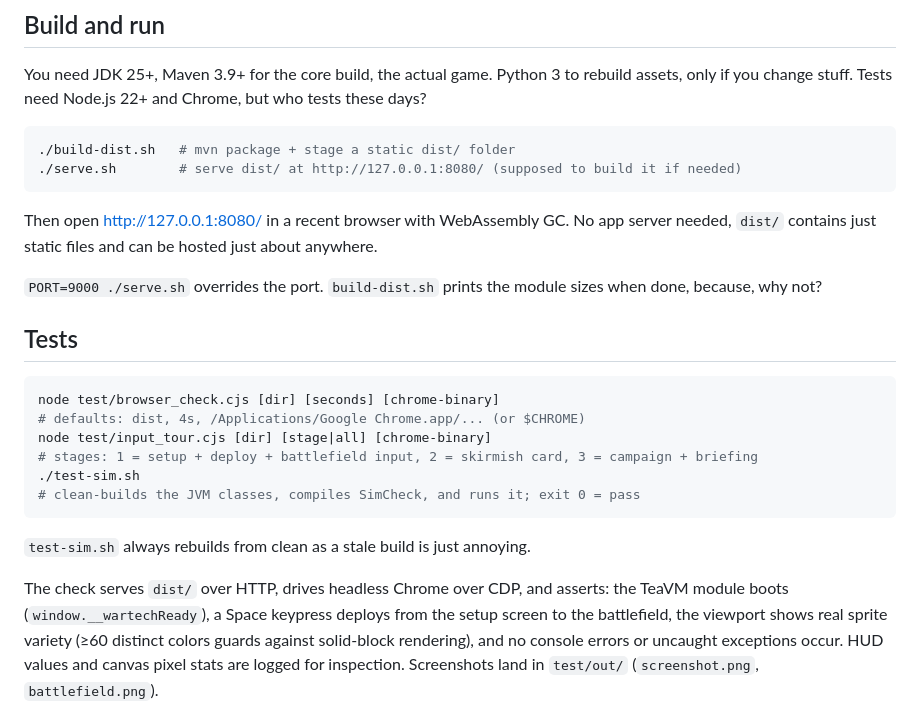
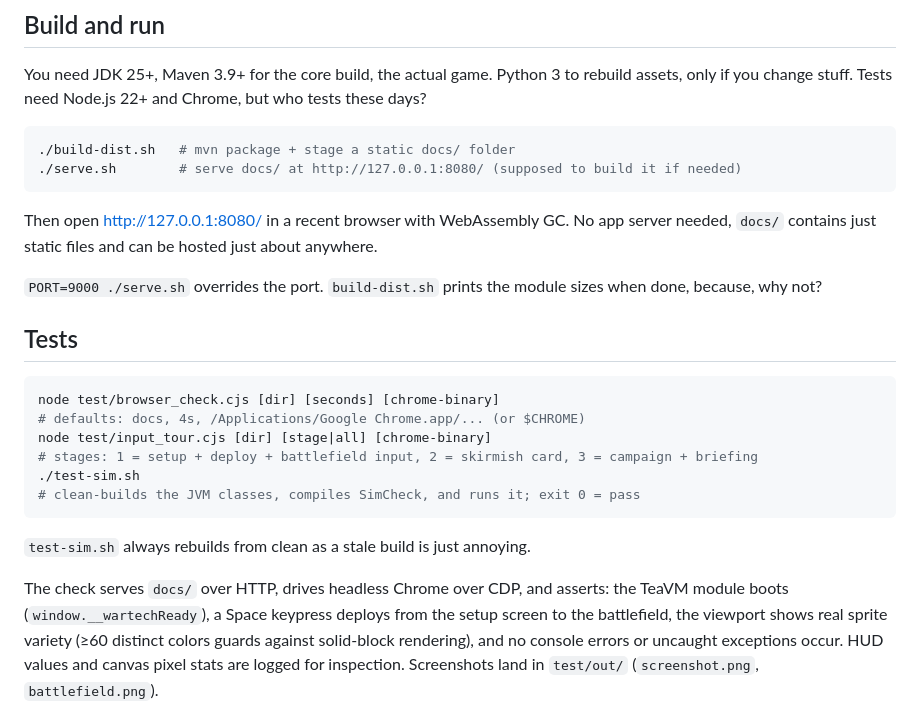
Before and after one commit to ewaldhorn/wartech, a Markdown page: README.md, the part around the change. Rendered like a GitHub page.

Commit message:
Moved to docs for GH Pages

````diff
--- a/README.md
+++ b/README.md
@@ -65,12 +65,12 @@ Python 3 to rebuild assets, only if you change stuff.
 Tests need Node.js 22+ and Chrome, but who tests these days?
 
 ```sh
-./build-dist.sh   # mvn package + stage a static dist/ folder
-./serve.sh        # serve dist/ at http://127.0.0.1:8080/ (supposed to build it if needed)
+./build-dist.sh   # mvn package + stage a static docs/ folder
+./serve.sh        # serve docs/ at http://127.0.0.1:8080/ (supposed to build it if needed)
 ```
 
 Then open http://127.0.0.1:8080/ in a recent browser with WebAssembly GC. No app server needed,
-`dist/` contains just static files and can be hosted just about anywhere.
+`docs/` contains just static files and can be hosted just about anywhere.
 
 `PORT=9000 ./serve.sh` overrides the port.
 `build-dist.sh` prints the module sizes when done, because, why not?
@@ -79,7 +79,7 @@ Then open http://127.0.0.1:8080/ in a recent browser with WebAssembly GC. No app
 
 ```sh
 node test/browser_check.cjs [dir] [seconds] [chrome-binary]
-# defaults: dist, 4s, /Applications/Google Chrome.app/... (or $CHROME)
+# defaults: docs, 4s, /Applications/Google Chrome.app/... (or $CHROME)
 node test/input_tour.cjs [dir] [stage|all] [chrome-binary]
 # stages: 1 = setup + deploy + battlefield input, 2 = skirmish card, 3 = campaign + briefing
 ./test-sim.sh
@@ -88,7 +88,7 @@ node test/input_tour.cjs [dir] [stage|all] [chrome-binary]
 
 `test-sim.sh` always rebuilds from clean as a stale build is just annoying.
 
-The check serves `dist/` over HTTP, drives headless Chrome over CDP, and asserts: the TeaVM module
+The check serves `docs/` over HTTP, drives headless Chrome over CDP, and asserts: the TeaVM module
 boots (`window.__wartechReady`), a Space keypress deploys from the setup screen to the battlefield,
 the viewport shows real sprite variety (≥60 distinct colors guards against solid-block rendering),
 and no console errors or uncaught exceptions occur. HUD values and canvas pixel stats are logged
````
